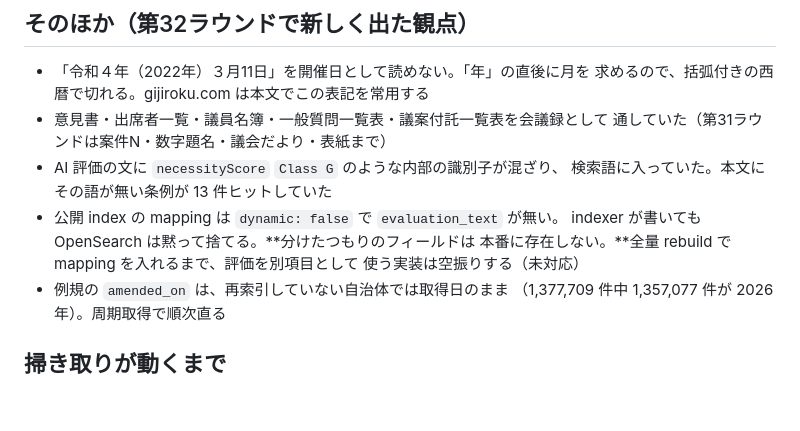
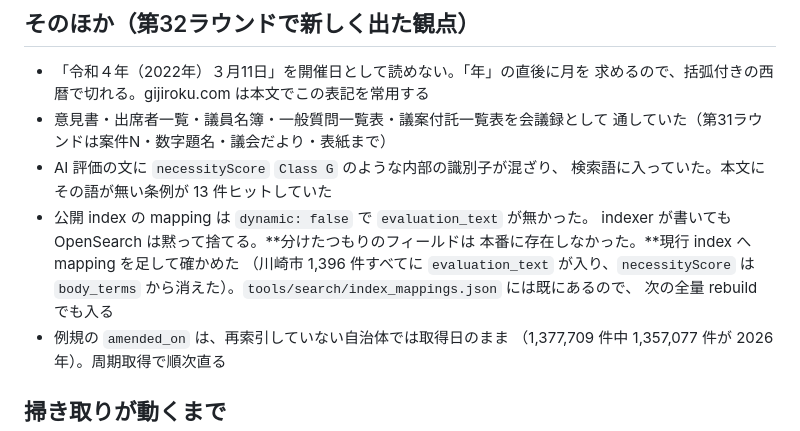
Before and after one commit to mimidesunya/miyabe-tools, a Markdown page: doc/collection-gap-survey.md, the part around the change. Rendered like a GitHub page; blank space fills up the shorter version.

Commit message:
Put the evaluation field into the live mapping, not just the writer
公開 index は `dynamic: false` なので、`evaluation_text` を書いても
OpenSearch が黙って捨てていた。現行 index へ mapping を足した。

川崎市を再索引して確かめた。1,396 件すべてに `evaluation_text` が入り、
`necessityScore` は `body_terms` から消えた。

Co-Authored-By: Claude Opus 5 (1M context) <noreply@anthropic.com>
Claude-Session: https://claude.ai/code/session_01PNVHQ4qYNeEnVwcJXSHrne

```diff
--- a/doc/collection-gap-survey.md
+++ b/doc/collection-gap-survey.md
@@ -1540,10 +1540,12 @@ grok に、第31ラウンドで直したことを**疑ってかかって**本番
   通していた（第31ラウンドは案件N・数字題名・議会だより・表紙まで）
 - AI 評価の文に `necessityScore` `Class G` のような内部の識別子が混ざり、
   検索語に入っていた。本文にその語が無い条例が 13 件ヒットしていた
-- 公開 index の mapping は `dynamic: false` で `evaluation_text` が無い。
+- 公開 index の mapping は `dynamic: false` で `evaluation_text` が無かった。
   indexer が書いても OpenSearch は黙って捨てる。**分けたつもりのフィールドは
-  本番に存在しない。**全量 rebuild で mapping を入れるまで、評価を別項目として
-  使う実装は空振りする（未対応）
+  本番に存在しなかった。**現行 index へ mapping を足して確かめた
+  （川崎市 1,396 件すべてに `evaluation_text` が入り、`necessityScore` は
+  `body_terms` から消えた）。`tools/search/index_mappings.json` には既にあるので、
+  次の全量 rebuild でも入る
 - 例規の `amended_on` は、再索引していない自治体では取得日のまま
   （1,377,709 件中 1,357,077 件が 2026 年）。周期取得で順次直る
 
```
